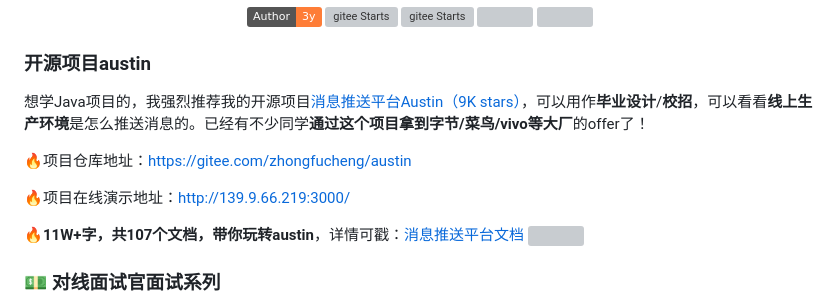
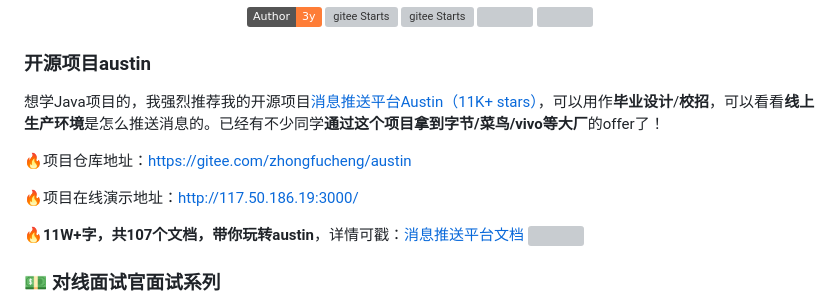
Before and after one commit to ZhongFuCheng3y/athena, a Markdown page: README.md, the part around the change. Drawn GitHub-style; badges without logos; grey boxes are pictures that could not be loaded.

```diff
--- a/README.md
+++ b/README.md
@@ -11,11 +11,11 @@
 
 ### 开源项目austin
 
-想学Java项目的，我强烈推荐我的开源项目[消息推送平台Austin（9K stars）](https://gitee.com/zhongfucheng/austin)，可以用作**毕业设计**/**校招**，可以看看**线上生产环境**是怎么推送消息的。已经有不少同学**通过这个项目拿到字节/菜鸟/vivo等大厂**的offer了！
+想学Java项目的，我强烈推荐我的开源项目[消息推送平台Austin（11K+ stars）](https://gitee.com/zhongfucheng/austin)，可以用作**毕业设计**/**校招**，可以看看**线上生产环境**是怎么推送消息的。已经有不少同学**通过这个项目拿到字节/菜鸟/vivo等大厂**的offer了！
 
 :fire:项目仓库地址：[https://gitee.com/zhongfucheng/austin](https://gitee.com/zhongfucheng/austin)
 
-:fire:项目在线演示地址：[http://139.9.66.219:3000/](http://139.9.66.219:3000/)
+:fire:项目在线演示地址：[http://117.50.186.19:3000/](http://117.50.186.19:3000/)
 
 :fire:**11W+字，共107个文档，带你玩转austin**，详情可戳：[消息推送平台文档](https://www.yuque.com/u1047901/eg5qvy/hh0gk5p4uwie8bva)
 ![](https://p1-juejin.byteimg.com/tos-cn-i-k3u1fbpfcp/e7e69fb77ee74fbe8073adfefbe9e54c~tplv-k3u1fbpfcp-watermark.image?)
```
